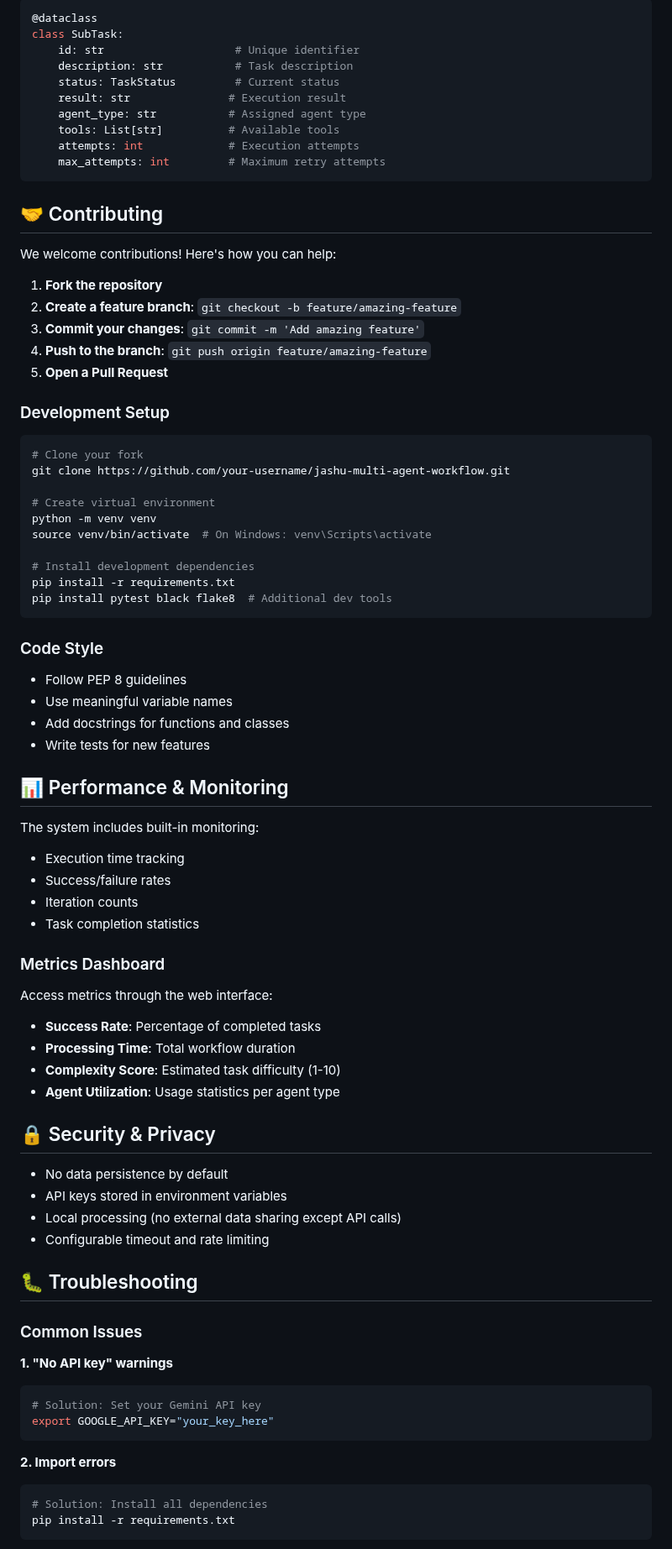
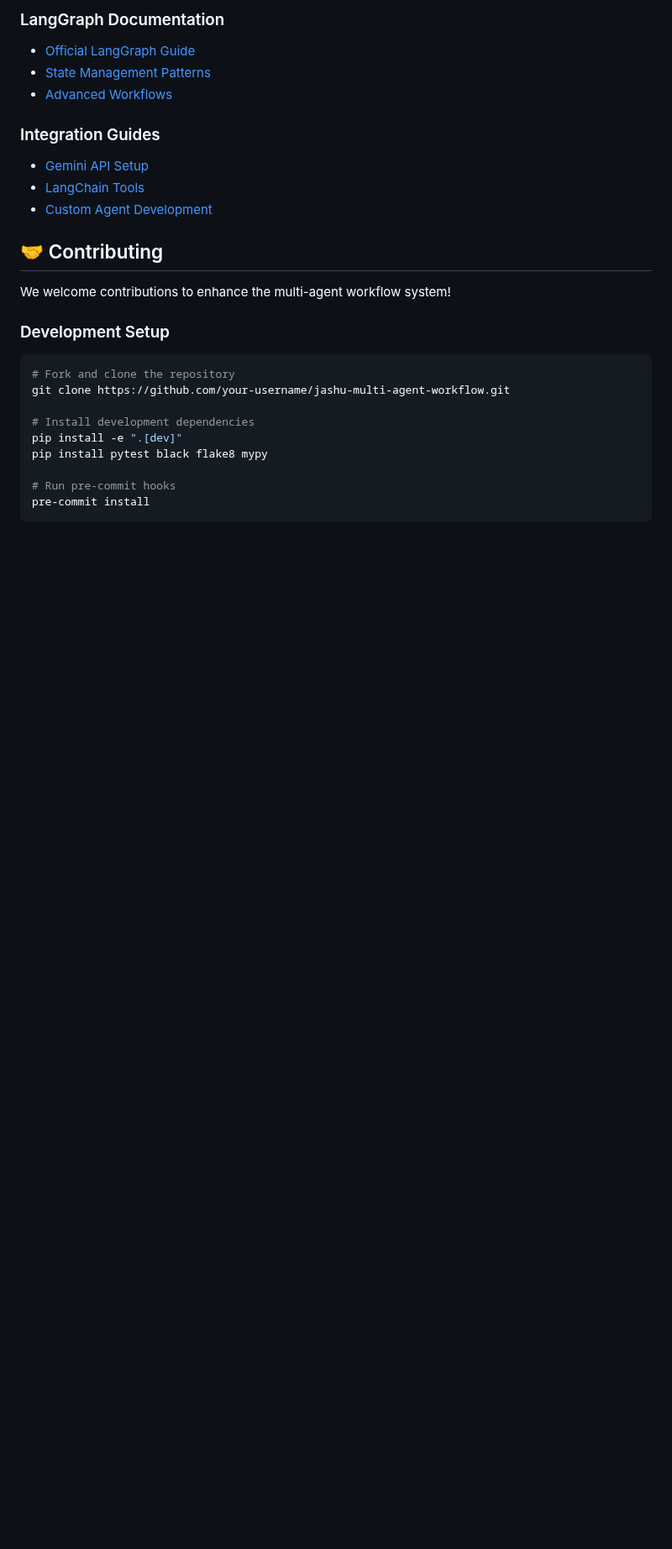
Before and after one commit to jashu171/Multi-Agents-Workflow.ai, a Markdown page: README.md, the part around one of its changes. Shown at 84% size. Rendered like a GitHub page; blank space fills up the shorter version.

````diff
--- a/README.md
+++ b/README.md
@@ -181,85 +372,28 @@ Individual task representation:
 
-```python
-@dataclass
-class SubTask:
-    id: str                    # Unique identifier
-    description: str           # Task description
-    status: TaskStatus         # Current status
-    result: str               # Execution result
-    agent_type: str           # Assigned agent type
-    tools: List[str]          # Available tools
-    attempts: int             # Execution attempts
-    max_attempts: int         # Maximum retry attempts
-```
+### LangGraph Documentation
+- [Official LangGraph Guide](https://python.langchain.com/docs/langgraph)
+- [State Management Patterns](https://python.langchain.com/docs/langgraph/concepts)
+- [Advanced Workflows](https://python.langchain.com/docs/langgraph/tutorials)
+
+### Integration Guides
+- [Gemini API Setup](https://ai.google.dev/tutorials/setup)
+- [LangChain Tools](https://python.langchain.com/docs/integrations/tools)
+- [Custom Agent Development](https://python.langchain.com/docs/modules/agents)
 
 ## 🤝 Contributing
 
-We welcome contributions! Here's how you can help:
-
-1. **Fork the repository**
-2. **Create a feature branch**: `git checkout -b feature/amazing-feature`
-3. **Commit your changes**: `git commit -m 'Add amazing feature'`
-4. **Push to the branch**: `git push origin feature/amazing-feature`
-5. **Open a Pull Request**
+We welcome contributions to enhance the multi-agent workflow system!
 
 ### Development Setup
-
 ```bash
-# Clone your fork
+# Fork and clone the repository
 git clone https://github.com/your-username/jashu-multi-agent-workflow.git
 
-# Create virtual environment
-python -m venv venv
-source venv/bin/activate  # On Windows: venv\Scripts\activate
+# Install development dependencies
+pip install -e ".[dev]"
+pip install pytest black flake8 mypy
 
-# Install development dependencies
-pip install -r requirements.txt
-pip install pytest black flake8  # Additional dev tools
+# Run pre-commit hooks
+pre-commit install
 ```
 
-### Code Style
-
-- Follow PEP 8 guidelines
-- Use meaningful variable names
-- Add docstrings for functions and classes
-- Write tests for new features
-
-## 📊 Performance & Monitoring
-
-The system includes built-in monitoring:
-- Execution time tracking
-- Success/failure rates
-- Iteration counts
-- Task completion statistics
-
-### Metrics Dashboard
-
-Access metrics through the web interface:
-- **Success Rate**: Percentage of completed tasks
-- **Processing Time**: Total workflow duration
-- **Complexity Score**: Estimated task difficulty (1-10)
-- **Agent Utilization**: Usage statistics per agent type
-
-## 🔒 Security & Privacy
-
-- No data persistence by default
-- API keys stored in environment variables
-- Local processing (no external data sharing except API calls)
-- Configurable timeout and rate limiting
-
-## 🐛 Troubleshooting
-
-### Common Issues
-
-**1. "No API key" warnings**
-```bash
-# Solution: Set your Gemini API key
-export GOOGLE_API_KEY="your_key_here"
-```
-
-**2. Import errors**
-```bash
-# Solution: Install all dependencies
-pip install -r requirements.txt
-```
-
````
Also changed, not shown: other parts of README.md (+309 -152 lines).
